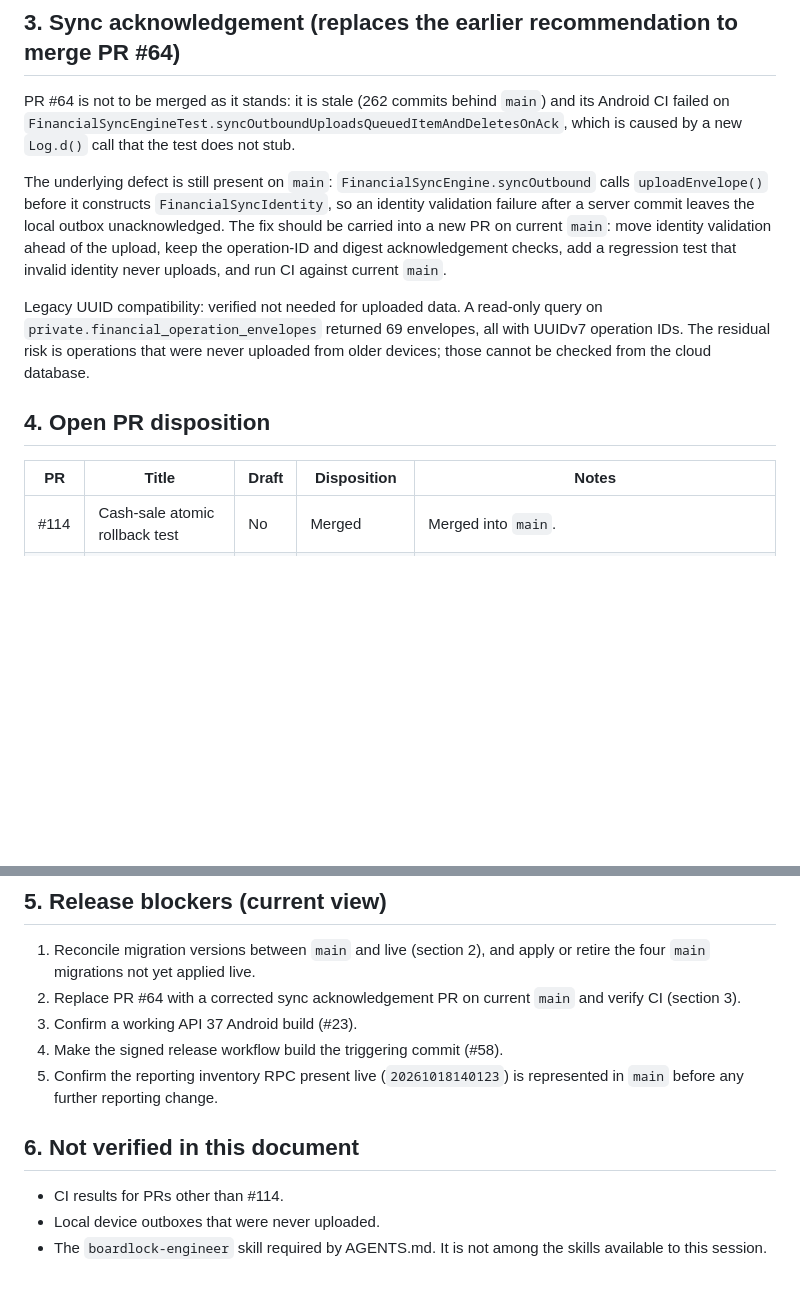
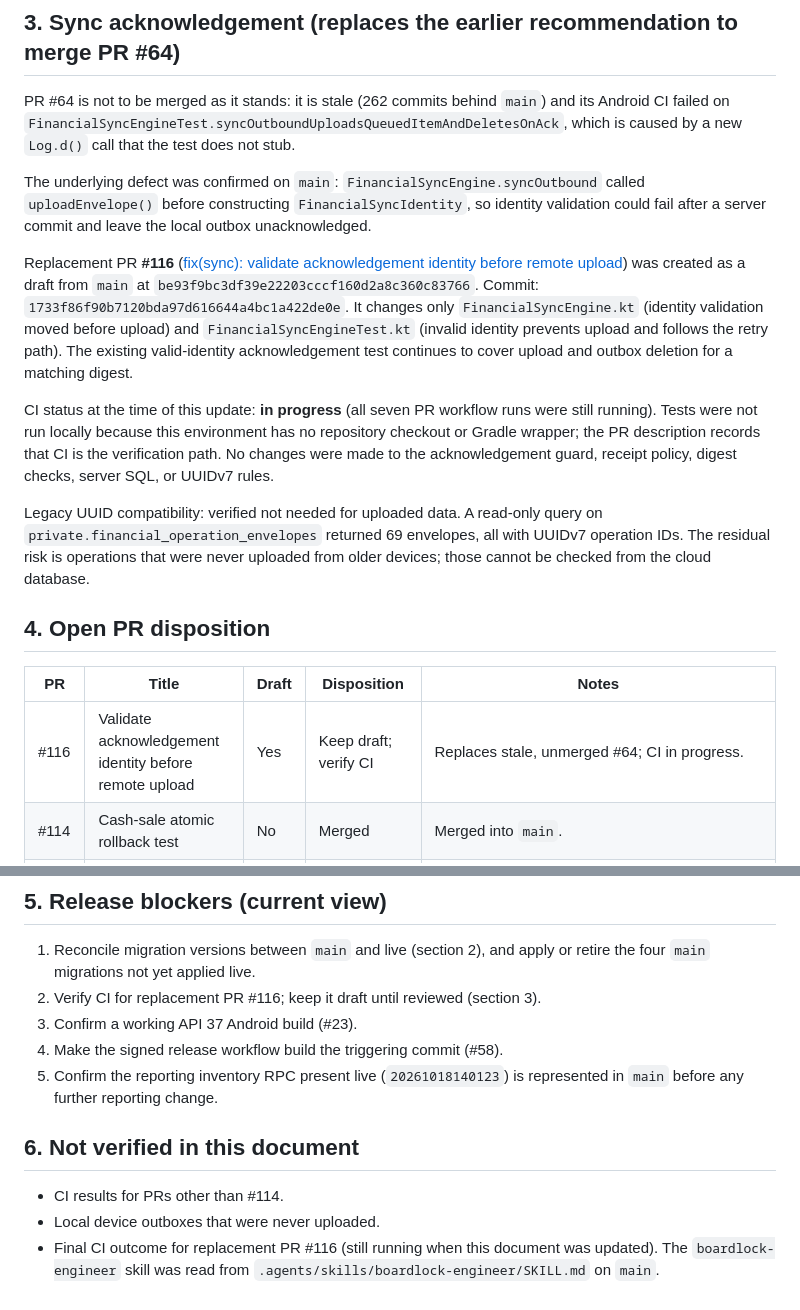
Before and after one commit to guruoshan/Paid-Due, a Markdown page: docs/audits/2026-10-31-pr-disposition.md, 2 parts joined by grey strips. GitHub-like rendering; blank space fills up the shorter version.

Commit message:
docs(audit): record sync acknowledgement replacement PR

```diff
--- a/docs/audits/2026-10-31-pr-disposition.md
+++ b/docs/audits/2026-10-31-pr-disposition.md
@@ -40,7 +40,11 @@ In `main`, not applied live:
 
 PR #64 is not to be merged as it stands: it is stale (262 commits behind `main`) and its Android CI failed on `FinancialSyncEngineTest.syncOutboundUploadsQueuedItemAndDeletesOnAck`, which is caused by a new `Log.d()` call that the test does not stub.
 
-The underlying defect is still present on `main`: `FinancialSyncEngine.syncOutbound` calls `uploadEnvelope()` before it constructs `FinancialSyncIdentity`, so an identity validation failure after a server commit leaves the local outbox unacknowledged. The fix should be carried into a new PR on current `main`: move identity validation ahead of the upload, keep the operation-ID and digest acknowledgement checks, add a regression test that invalid identity never uploads, and run CI against current `main`.
+The underlying defect was confirmed on `main`: `FinancialSyncEngine.syncOutbound` called `uploadEnvelope()` before constructing `FinancialSyncIdentity`, so identity validation could fail after a server commit and leave the local outbox unacknowledged.
+
+Replacement PR **#116** ([fix(sync): validate acknowledgement identity before remote upload](https://github.com/guruoshan/Paid-Due/pull/116)) was created as a draft from `main` at `be93f9bc3df39e22203cccf160d2a8c360c83766`. Commit: `1733f86f90b7120bda97d616644a4bc1a422de0e`. It changes only `FinancialSyncEngine.kt` (identity validation moved before upload) and `FinancialSyncEngineTest.kt` (invalid identity prevents upload and follows the retry path). The existing valid-identity acknowledgement test continues to cover upload and outbox deletion for a matching digest.
+
+CI status at the time of this update: **in progress** (all seven PR workflow runs were still running). Tests were not run locally because this environment has no repository checkout or Gradle wrapper; the PR description records that CI is the verification path. No changes were made to the acknowledgement guard, receipt policy, digest checks, server SQL, or UUIDv7 rules.
 
 Legacy UUID compatibility: verified not needed for uploaded data. A read-only query on `private.financial_operation_envelopes` returned 69 envelopes, all with UUIDv7 operation IDs. The residual risk is operations that were never uploaded from older devices; those cannot be checked from the cloud database.
 
@@ -48,6 +52,7 @@ Legacy UUID compatibility: verified not needed for uploaded data. A read-only qu
 
 | PR | Title | Draft | Disposition | Notes |
 |---|---|---|---|---|
+| #116 | Validate acknowledgement identity before remote upload | Yes | Keep draft; verify CI | Replaces stale, unmerged #64; CI in progress. |
 | #114 | Cash-sale atomic rollback test | No | Merged | Merged into `main`. |
 | #115 | This document | Yes | Keep draft; merge after review | Documentation only. |
 | #107 | Coupon dialog decomposition | Yes | Keep draft; merge after CI | Presentation-only. |
@@ -75,7 +80,7 @@ Legacy UUID compatibility: verified not needed for uploaded data. A read-only qu
 ## 5. Release blockers (current view)
 
 1. Reconcile migration versions between `main` and live (section 2), and apply or retire the four `main` migrations not yet applied live.
-2. Replace PR #64 with a corrected sync acknowledgement PR on current `main` and verify CI (section 3).
+2. Verify CI for replacement PR #116; keep it draft until reviewed (section 3).
 3. Confirm a working API 37 Android build (#23).
 4. Make the signed release workflow build the triggering commit (#58).
 5. Confirm the reporting inventory RPC present live (`20261018140123`) is represented in `main` before any further reporting change.
@@ -84,4 +89,4 @@ Legacy UUID compatibility: verified not needed for uploaded data. A read-only qu
 
 - CI results for PRs other than #114.
 - Local device outboxes that were never uploaded.
-- The `boardlock-engineer` skill required by AGENTS.md. It is not among the skills available to this session.
+- Final CI outcome for replacement PR #116 (still running when this document was updated). The `boardlock-engineer` skill was read from `.agents/skills/boardlock-engineer/SKILL.md` on `main`.
```
